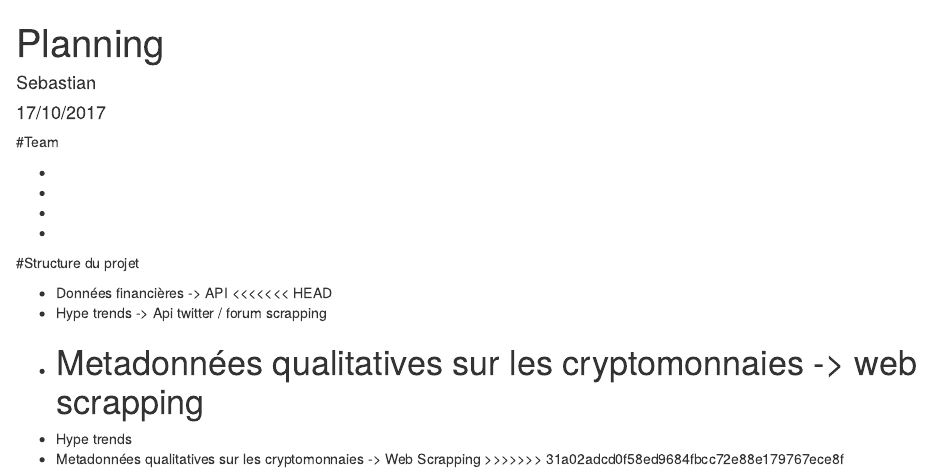
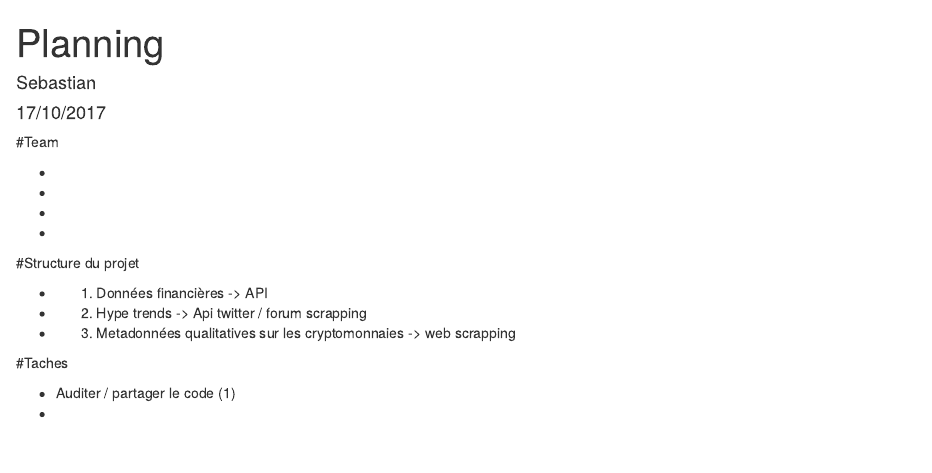
Before and after one commit to SebastianS09/CryptoR, an R Markdown document (Planning.Rmd): the page in a window 1100 px wide, from its top. Rendered offline with R 4.5, knitr and Pandoc, with nearby package versions.

Commit message:
1 step /4

```diff
--- a/Planning.Rmd
+++ b/Planning.Rmd
@@ -14,11 +14,11 @@ output: html_document
 
 #Structure du projet
 
-- Données financières -> API
-<<<<<<< HEAD
-- Hype trends -> Api twitter / forum scrapping
-- Metadonnées qualitatives sur les cryptomonnaies -> web scrapping
-=======
-- Hype trends
-- Metadonnées qualitatives sur les cryptomonnaies -> Web Scrapping
->>>>>>> 31a02adcd0f58ed9684fbcc72e88e179767ece8f
+- (1) Données financières -> API
+- (2) Hype trends -> Api twitter / forum scrapping
+- (3) Metadonnées qualitatives sur les cryptomonnaies -> web scrapping
+
+#Taches
+
+- Auditer / partager le code (1)
+-
```
